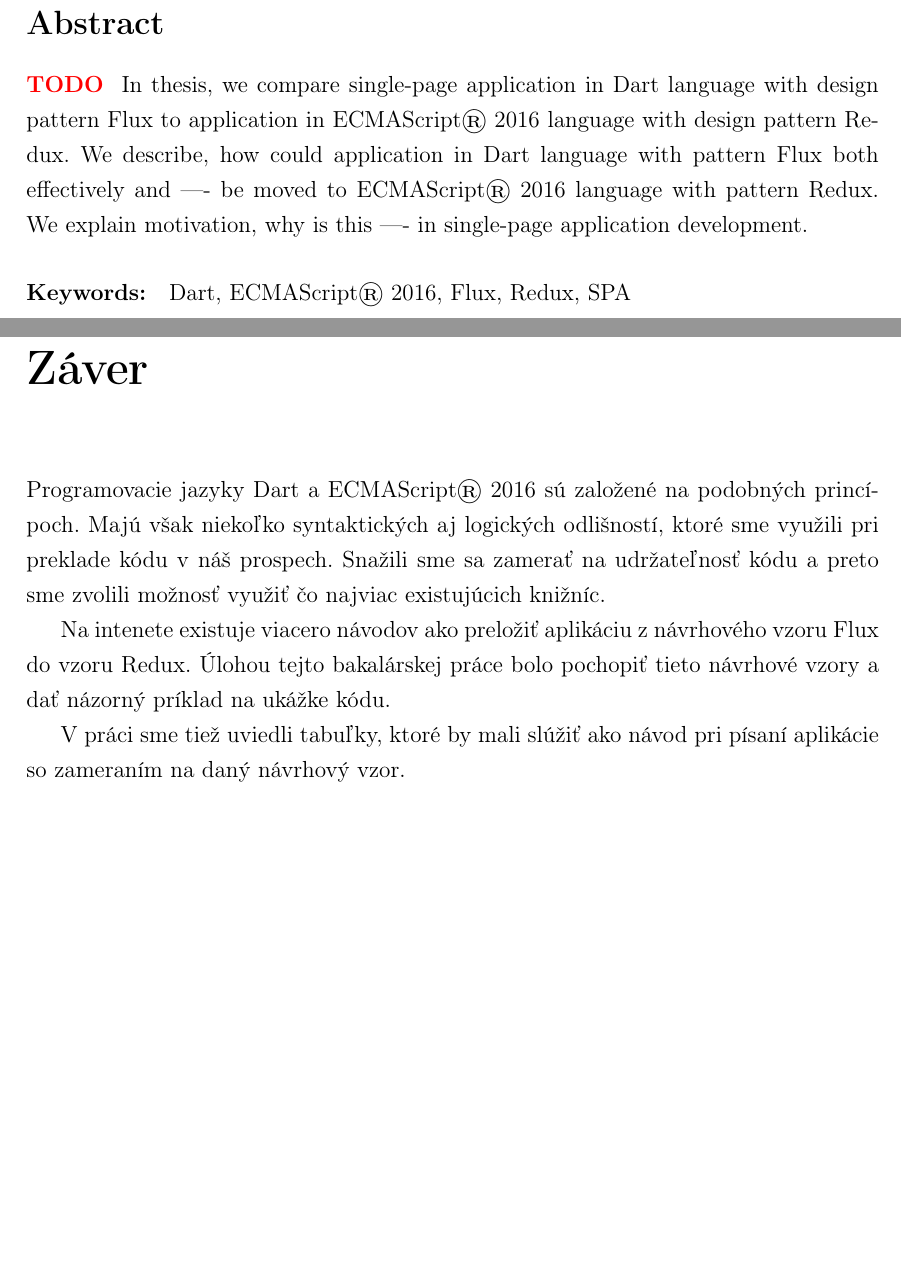
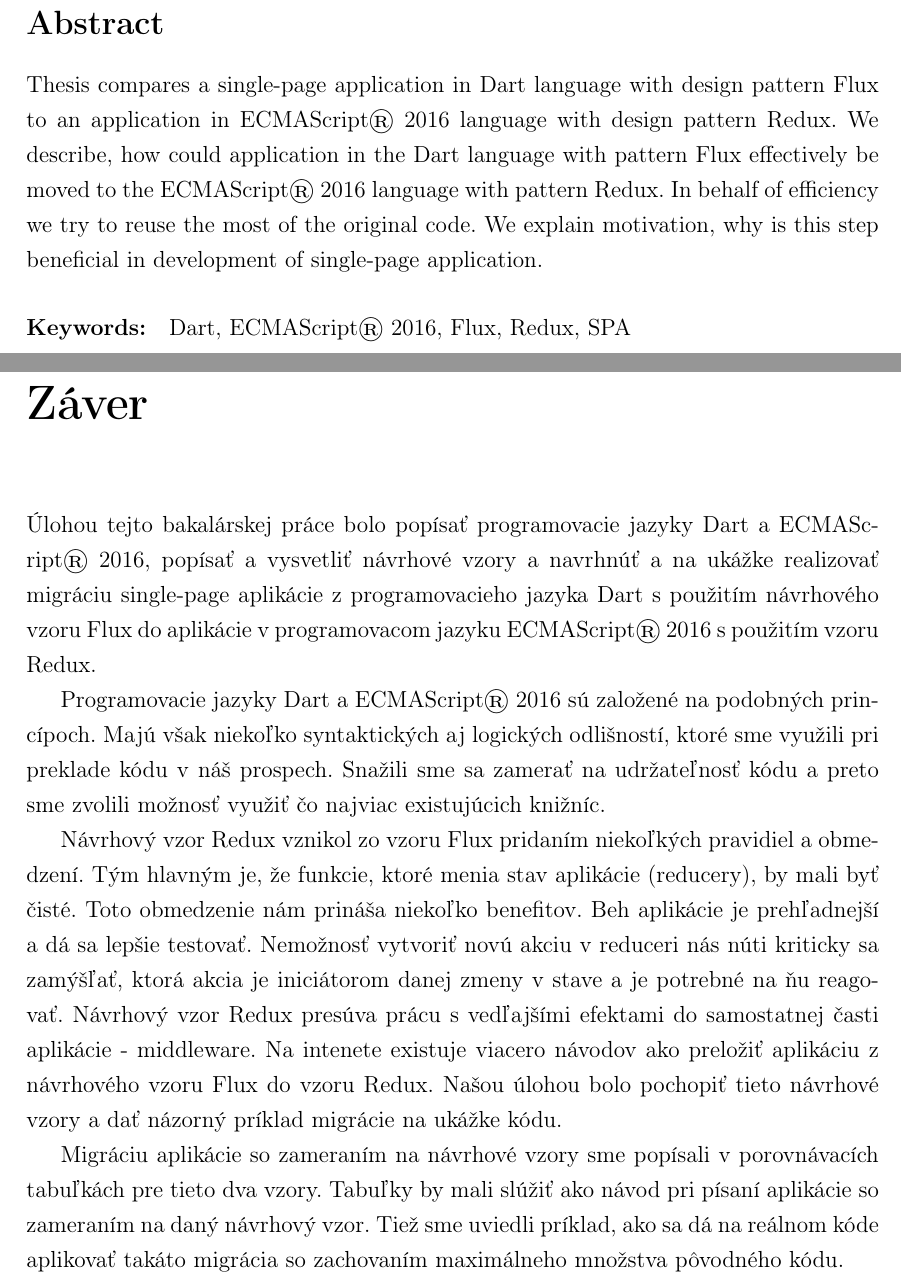
Before and after one commit to alolapo/bc-praca, a LaTeX thesis (main.tex, which reads zaver.tex): two parts of pages 6 and 47 of 50, joined at a grey line, cut so that both start at the same text, the shorter picture padded with empty space. Compiled offline with pdfLaTeX.

Commit message:
uvod, zaver, abstrakt

```diff
--- a/main.tex
+++ b/main.tex
@@ -54,7 +54,7 @@
 % --- Vyplnte podla vasho zadania
 % -------------------
 \def\JS{{ECMAScript® 2016}}%TODO preco to oddeluje 2016?
-\def\TODO{{\textcolor{red}{\textbf{TODO} }}}
+%\def\TODO{{\textcolor{red}{\textbf{TODO} }}}
 %\def\NEW{{\textcolor{green}{\textbf{NEW} }}}
 
 \def\mfrok{2017}
@@ -193,10 +193,10 @@ Vysvetľujeme motiváciu, prečo je tento krok prínosný pri vývoji single-pag
 \newpage
 \section*{Abstract}
 
-\TODO{}
-In thesis, we compare single-page application in Dart language with design pattern Flux to application in \JS{} language with design pattern Redux.
-We describe, how could application in Dart language with pattern Flux both effectively and ---- be moved to \JS{} language with pattern Redux.
-We explain motivation, why is this ---- in single-page application development.
+Thesis compares a single-page application in Dart language with design pattern Flux to an application in \JS{} language with design pattern Redux.
+We describe, how could application in the Dart language with pattern Flux effectively be moved to the \JS{} language with pattern Redux.
+In behalf of efficiency we try to reuse the most of the original code.
+We explain motivation, why is this step beneficial in development of single-page application.
 
 
 \paragraph*{Keywords:} Dart, \JS{}, Flux, Redux, SPA
--- a/zaver.tex
+++ b/zaver.tex
@@ -2,10 +2,18 @@
 \addcontentsline{toc}{chapter}{Záver} % rucne pridanie do obsahu
 \markboth{Záver}{Záver} % vyriesenie hlaviciek
 
+Úlohou tejto bakalárskej práce bolo popísať programovacie jazyky Dart a \JS{}, popísať a vysvetliť návrhové vzory a navrhnúť a na ukážke realizovať migráciu single-page aplikácie z programovacieho jazyka Dart s použitím návrhového vzoru Flux do aplikácie v programovacom jazyku \JS{} s použitím vzoru Redux.
+
 Programovacie jazyky Dart a \JS{} sú založené na podobných princípoch. Majú však niekoľko syntaktických aj logických odlišností, ktoré sme využili pri preklade kódu v náš prospech. Snažili sme sa zamerať na udržateľnosť kódu a preto sme zvolili možnosť využiť čo najviac existujúcich knižníc.
 
-Na intenete existuje viacero návodov ako preložiť aplikáciu z návrhového vzoru Flux do vzoru Redux. Úlohou tejto bakalárskej práce bolo pochopiť tieto návrhové vzory a dať názorný príklad na ukážke kódu.
+Návrhový vzor Redux vznikol zo vzoru Flux pridaním niekoľkých pravidiel a obmedzení. Tým hlavným je, že funkcie, ktoré menia stav aplikácie (reducery), by mali byť čisté. Toto obmedzenie nám prináša niekoľko benefitov.
+Beh aplikácie je prehľadnejší a dá sa lepšie testovať.
+Nemožnosť vytvoriť novú akciu v reduceri nás núti kriticky sa zamýšľať, ktorá akcia je iniciátorom danej zmeny v stave a je potrebné na ňu reagovať.
+Návrhový vzor Redux presúva prácu s vedľajšími efektami do samostatnej časti aplikácie - middleware.
+Na intenete existuje viacero návodov ako preložiť aplikáciu z návrhového vzoru Flux do vzoru Redux. Našou úlohou bolo pochopiť tieto návrhové vzory a dať názorný príklad migrácie na ukážke kódu.
 
-V práci sme tiež uviedli tabuľky, ktoré by mali slúžiť ako návod pri písaní aplikácie so zameraním na daný návrhový vzor.
+Migráciu aplikácie so zameraním na návrhové vzory sme popísali v porovnávacích tabuľkách pre tieto dva vzory. Tabuľky by mali slúžiť ako návod pri písaní aplikácie so zameraním na daný návrhový vzor. Tiež sme uviedli príklad, ako sa dá na reálnom kóde aplikovať takáto migrácia so zachovaním maximálneho množstva pôvodného kódu.
+
+%povedat ze ciel sme splnili
 
 %V závere mojej bakalárskej práce zhrniem, aké bolo zadanie, ako som postupovala a ako by sa dalo na moju prácu nadviazať.
```
Also changed, not shown: aplikacia.tex (+2 -2 lines), uvod.tex (+6 -15 lines), main.pdf, main.tex (6 more changed lines), 1 other file.
